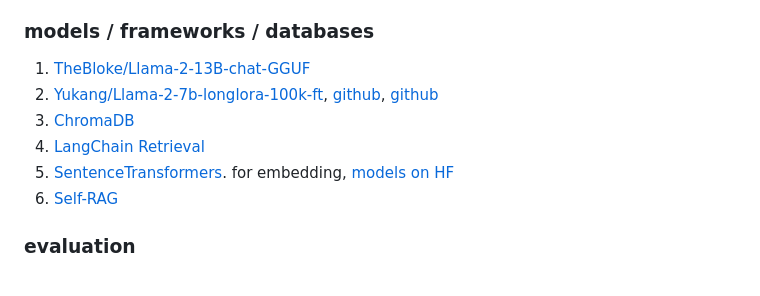
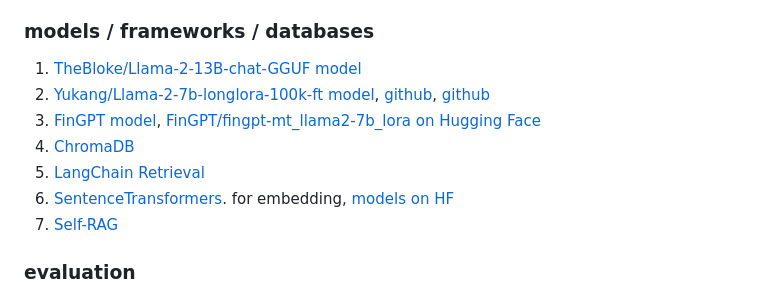
Before and after one commit to winterForestStump/thesis, a Markdown page: README.md, the part around the change. Rendered like a GitHub page.

```diff
--- a/README.md
+++ b/README.md
@@ -40,12 +40,13 @@
 3. [Kay x Cybersyn x LangChain](https://python.langchain.com/docs/integrations/retrievers/sec_filings?ref=blog.langchain.dev). API retriver of SEC filings (can be used for evaluation)
 
 ### models / frameworks / databases
-1. [TheBloke/Llama-2-13B-chat-GGUF](https://huggingface.co/TheBloke/Llama-2-13B-chat-GGUF)
-2. [Yukang/Llama-2-7b-longlora-100k-ft](https://huggingface.co/Yukang/Llama-2-7b-longlora-100k-ft), [github](https://osu-nlp-group.github.io/TableLlama/), [github](https://github.com/dvlab-research/LongLoRA)
-3. [ChromaDB](https://github.com/chroma-core/chroma)
-4. [LangChain Retrieval](https://python.langchain.com/docs/use_cases/question_answering/)
-5. [SentenceTransformers](https://www.sbert.net/). for embedding, [models on HF](https://huggingface.co/sentence-transformers)
-6. [Self-RAG](https://github.com/AkariAsai/self-rag)
+1. [TheBloke/Llama-2-13B-chat-GGUF model](https://huggingface.co/TheBloke/Llama-2-13B-chat-GGUF)
+2. [Yukang/Llama-2-7b-longlora-100k-ft model](https://huggingface.co/Yukang/Llama-2-7b-longlora-100k-ft), [github](https://osu-nlp-group.github.io/TableLlama/), [github](https://github.com/dvlab-research/LongLoRA)
+3. [FinGPT model](https://github.com/AI4Finance-Foundation/FinGPT), [FinGPT/fingpt-mt_llama2-7b_lora on Hugging Face](https://huggingface.co/FinGPT/fingpt-mt_llama2-7b_lora)
+4. [ChromaDB](https://github.com/chroma-core/chroma)
+5. [LangChain Retrieval](https://python.langchain.com/docs/use_cases/question_answering/)
+6. [SentenceTransformers](https://www.sbert.net/). for embedding, [models on HF](https://huggingface.co/sentence-transformers)
+7. [Self-RAG](https://github.com/AkariAsai/self-rag)
 
 ### evaluation
 1. Human evaluation with comparison to ChatGPT answers and retrived answers from Kay x Cybersyn x LangChain API
```
